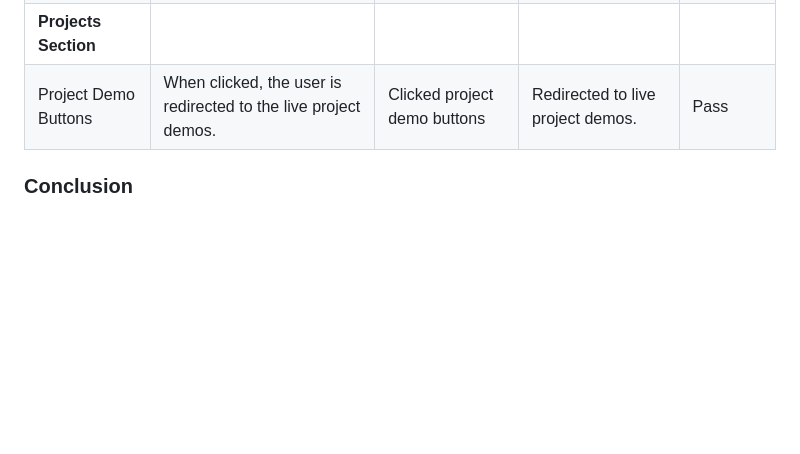
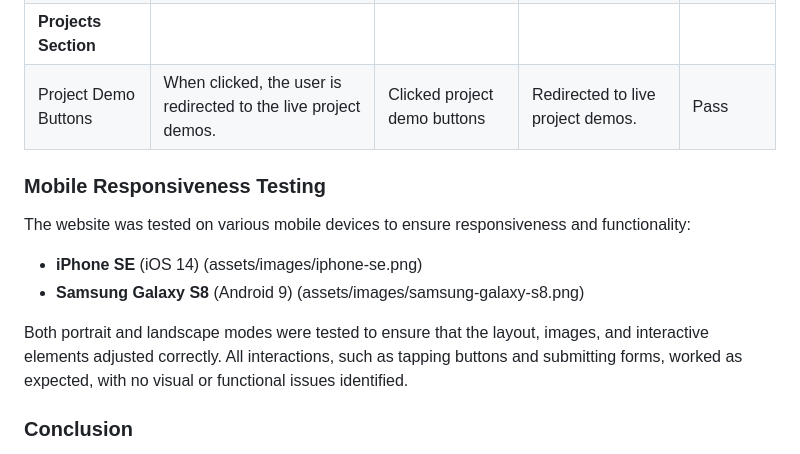
Before and after one commit to GBerrow/MS1, a Markdown page: README.md, the part around the change. Drawn GitHub-style; blank space fills up the shorter version.

Commit message:
Added mobile responsiveness section

```diff
--- a/README.md
+++ b/README.md
@@ -302,6 +302,18 @@ Comprehensive testing was conducted to ensure that all website features function
 | **Projects Section** |                                                                                        |                                           |                                             |           |
 | Project Demo Buttons | When clicked, the user is redirected to the live project demos.                        | Clicked project demo buttons              | Redirected to live project demos.           | Pass      |
 
+### Mobile Responsiveness Testing
+
+The website was tested on various mobile devices to ensure responsiveness and functionality:
+
+- **iPhone SE** (iOS 14)
+(assets/images/iphone-se.png)
+- **Samsung Galaxy S8** (Android 9)
+(assets/images/samsung-galaxy-s8.png)
+
+Both portrait and landscape modes were tested to ensure that the layout, images, and interactive elements adjusted correctly. All interactions, such as tapping buttons and submitting forms, worked as expected, with no visual or functional issues identified.
+
+
 ### Conclusion
 
 The website has undergone extensive testing and validation across a variety of devices, browsers, and platforms to ensure a seamless, accessible, and high-quality user experience. All identified issues during testing were promptly addressed, resulting in a website optimized for performance, responsiveness, and accessibility. As a result, the site delivers a consistent experience for all users, regardless of their device or browser, and meets modern web standards for usability and accessibility.
```
Also changed, not shown: assets/images/iphone-se.png (added), assets/images/samsung-galaxy-s8.png (added).
